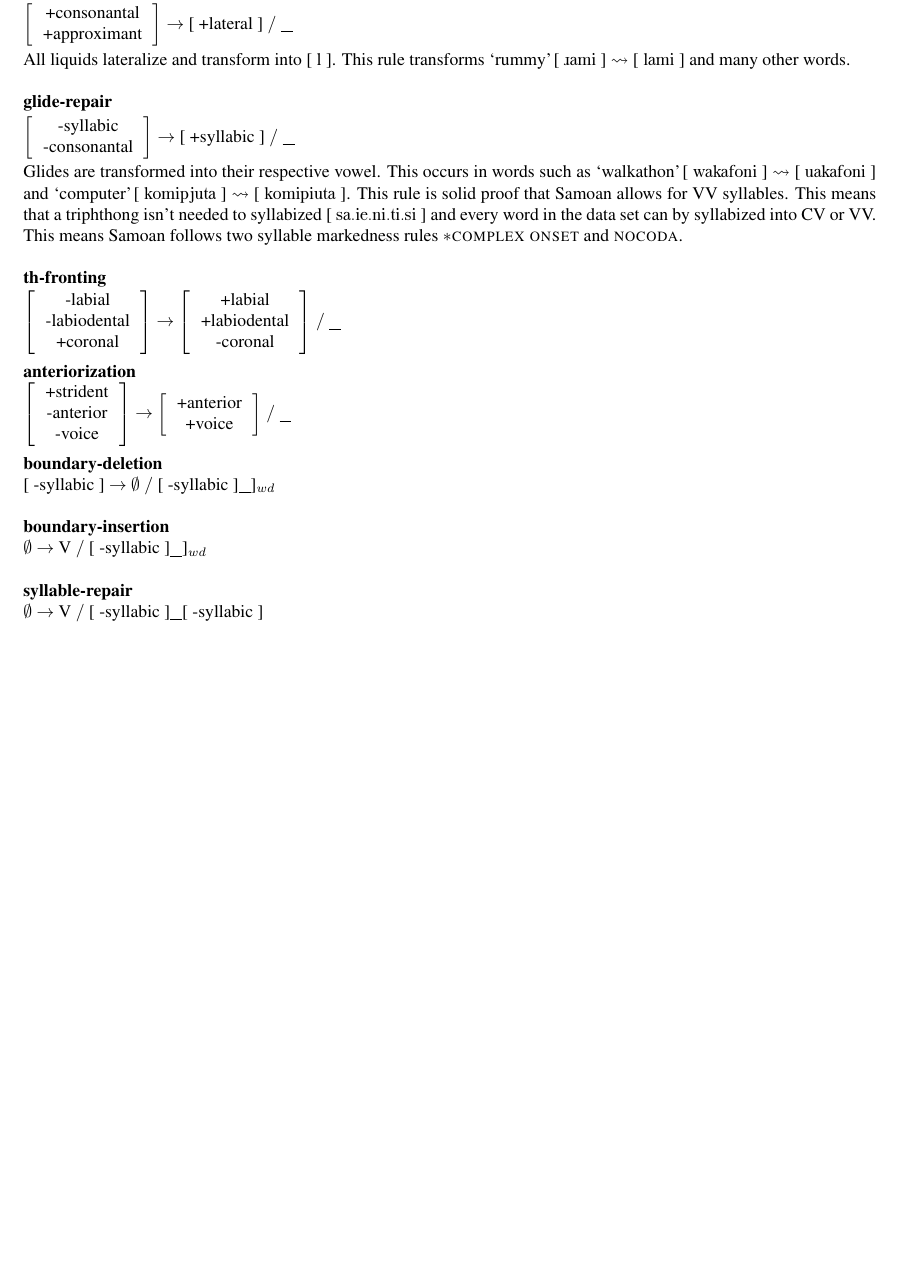
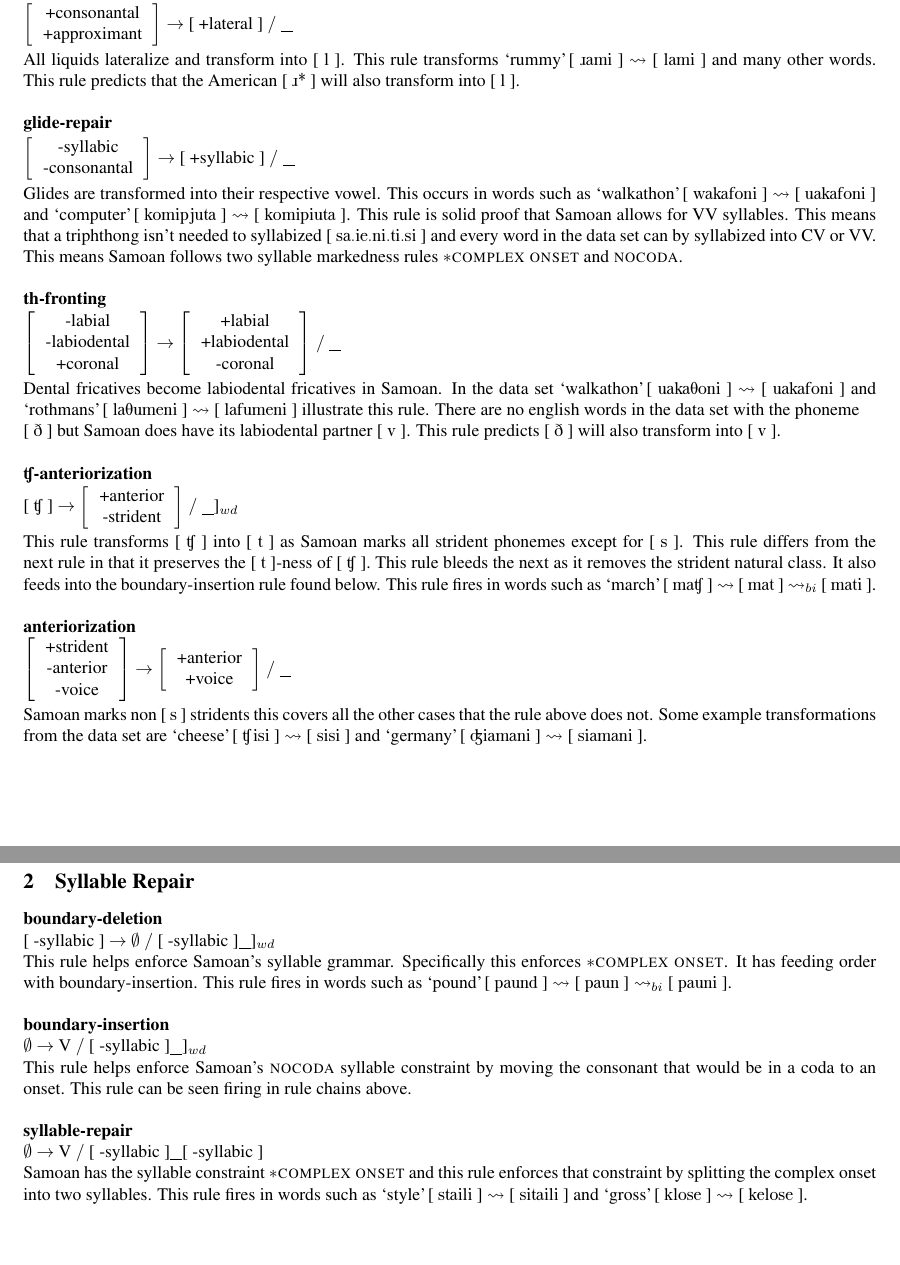
Before and after one commit to aljce/reed, a LaTeX document (ling201/phonology-II/phonology.tex): part of the page before the commit and two parts of pages 1 and 2 of 2 after it, the two joined at a grey line, cut so that both start at the same text, the shorter picture padded with empty space. Compiled offline with pdfLaTeX.

Commit message:
ling201: phonology-II

```diff
--- a/ling201/phonology-II/phonology.tex
+++ b/ling201/phonology-II/phonology.tex
@@ -75,7 +76,8 @@ Samoan lacks voiced plosives and so devoices any voiced plosive such as
 \vspace{0.3em}
 
 All liquids lateralize and transform into \narrow{l}. This rule transforms
-\trans{rummy}{\*rami}{lami} and many other words. \\
+\trans{rummy}{\*rami}{lami} and many other words. This rule predicts that the
+American \narrow{\*r*} will also transform into \narrow{l}. \\
 
 \textbf{glide-repair}
 \vspace{0.2em}
@@ -102,7 +104,32 @@ or VV. This means Samoan follows two syllable markedness rules
   {\phonfeat{-labial \\ -labiodental \\ +coronal}}
   {\phonfeat{+labial \\ +labiodental \\ -coronal}}
   {}
-  {} \\
+  {}
+\vspace{0.3em}
+
+Dental fricatives become labiodental fricatives in Samoan. In the data set
+\trans{walkathon}{uakaToni}{uakafoni} and
+\trans{rothmans}{laTumeni}{lafumeni} illustrate this rule. There are no english
+words in the data set with the phoneme \\
+\narrow{D} but Samoan does have its labiodental partner \narrow{v}. This rule
+predicts \narrow{D} will also transform into \narrow{v}. \\
+
+\textbf{\textipa{\textteshlig}-anteriorization}
+\vspace{0.1em}
+
+\phonb
+  {\narrow{\textteshlig}}
+  {\phonfeat{+anterior \\ -strident}}
+  {}
+  {]$_{wd}$}
+\vspace{0.3em}
+
+This rule transforms \narrow{\textteshlig} into \narrow{t} as Samoan marks all
+strident phonemes except for \narrow{s}. This rule differs from the next rule in
+that it preserves the \narrow{t}-ness of \narrow{\textteshlig}. This rule bleeds
+the next as it removes the strident natural class. It also feeds into the
+boundary-insertion rule found below. This rule fires in words such as
+\trans{march}{ma\textteshlig}{mat} $\rightsquigarrow_{bi}$ \narrow{mati}. \\
 
 \textbf{anteriorization}
 \vspace{0.2em}
@@ -111,8 +138,14 @@ or VV. This means Samoan follows two syllable markedness rules
   {\phonfeat{+strident \\ -anterior \\ -voice}}
   {\phonfeat{+anterior \\ +voice}}
   {}
-  {} \\
+  {}
+\vspace{0.3em}
 
+Samoan marks non \narrow{s} stridents this covers all the other cases that the
+rule above does not. Some example transformations from the data set are
+\trans{cheese}{\textteshlig isi}{sisi} and \trans{germany}{\textdyoghlig iamani}{siamani}. \\
+
+\section{Syllable Repair}
 
 \textbf{boundary-deletion}
 
@@ -120,7 +153,12 @@ or VV. This means Samoan follows two syllable markedness rules
   {[ -syllabic ]}
   {$\emptyset$}
   {[ -syllabic ]}
-  {]$_{wd}$} \\
+  {]$_{wd}$}
+
+This rule helps enforce Samoan's syllable grammar. Specifically
+this enforces \textsc{$*$complex onset}. It has feeding order with
+boundary-insertion. This rule fires in words such as \trans{pound}{paund}{paun}
+$\rightsquigarrow_{bi}$ \narrow{pauni}. \\
 
 \textbf{boundary-insertion}
 
@@ -128,7 +166,11 @@ or VV. This means Samoan follows two syllable markedness rules
   {$\emptyset$}
   {V}
   {[ -syllabic ]}
-  {]$_{wd}$} \\
+  {]$_{wd}$}
+
+This rule helps enforce Samoan's \textsc{nocoda} syllable constraint by moving
+the consonant that would be in a coda to an onset. This rule can be seen firing
+in rule chains above. \\
 
 \textbf{syllable-repair}
 
@@ -136,7 +178,19 @@ or VV. This means Samoan follows two syllable markedness rules
   {$\emptyset$}
   {V}
   {[ -syllabic ]}
-  {[ -syllabic ]} \\
+  {[ -syllabic ]}
 
+Samoan has the syllable constraint \textsc{$*$complex onset} and this rule enforces
+that constraint by splitting the complex onset into two syllables. This rule
+fires in words such as \trans{style}{staili}{sitaili} and \trans{gross}{klose}{kelose}.
+
+% \section{Example Derivations}
+
+% \begin{prooftree}
+%   \AxiomC{\textipa{k\ae b@\textdyoghlig}}
+%   \RightLabel{stop-devoicing}
+%   \UnaryInfC{\textipa{k\ae p@\textdyoghlig}}
+%   \UnaryInfC{baz}
+% \end{prooftree}
 
 \end{document}
```
Also changed, not shown: ling201/phonology-II/phonology.tex (3 more changed lines).
